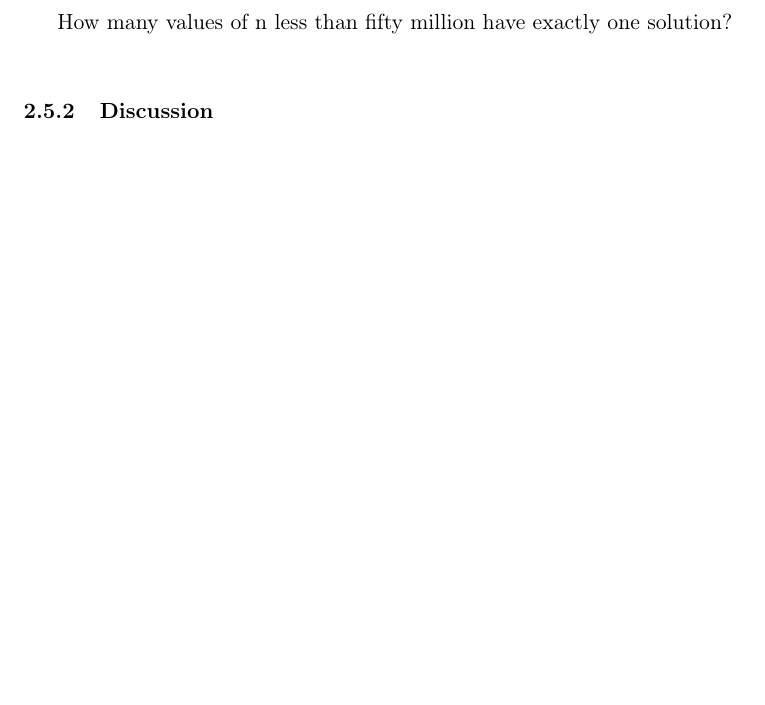
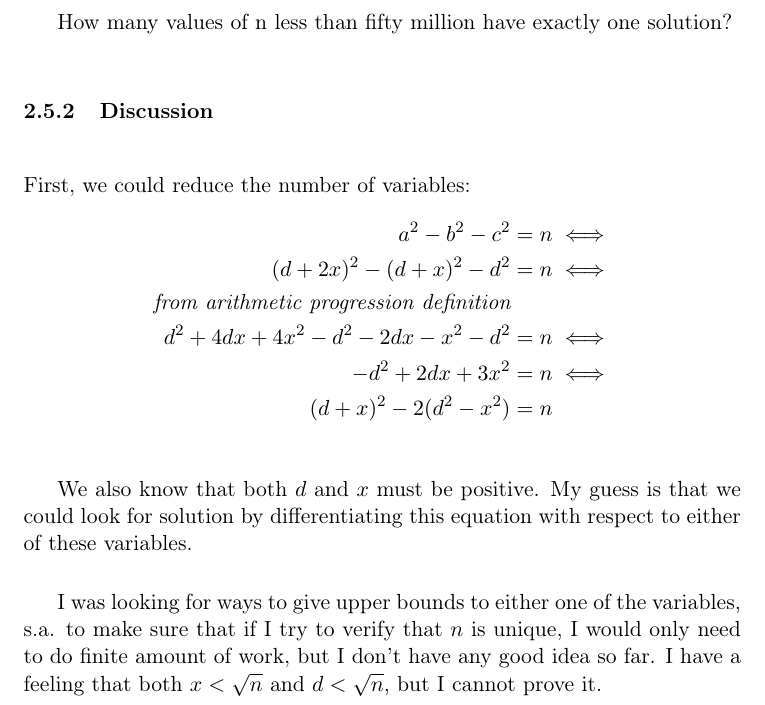
Before and after one commit to wvxvw/firmitas-assignments, a LaTeX problem sheet (pe-exercises.tex): part of page 14 of 14, cut so that both start at the same text, the shorter picture padded with empty space. Compiled offline with pdfLaTeX.

Commit message:
Added some notes on the last question.

```diff
--- a/pe-exercises.tex
+++ b/pe-exercises.tex
@@ -518,4 +518,23 @@ How many values of n less than fifty million have exactly one solution?
 
 \subsubsection{Discussion}
 \label{sec:orgheadline19}
+First, we could reduce the number of variables:
+\begin{align*}
+  a^2 - b^2 - c^2                         &= n \iff \\
+  (d + 2x)^2 - (d + x)^2 - d^2            &= n \iff \\
+  \textit{from arithmetic progression definition} & \\
+  d^2 + 4dx + 4x^2 - d^2 - 2dx - x^2 - d^2 &= n \iff \\
+  -d^2 + 2dx + 3x^2                        &= n \iff \\
+  (d + x)^2 - 2(d^2 - x^2)                 &= n
+\end{align*}
+
+We also know that both \(d\) and \(x\) must be positive.  My guess is that we
+could look for solution by differentiating this equation with respect to
+either of these variables.
+
+I was looking for ways to give upper bounds to either one of the variables,
+s.a. to make sure that if I try to verify that \(n\) is unique, I would only
+need to do finite amount of work, but I don't have any good idea so far.  I
+have a feeling that both \(x < \sqrt{n}\) and \(d < \sqrt{n}\), but I cannot
+prove it.
 \end{document}
```
Also changed, not shown: pe-exercises.pdf, pe-exercises.tex (2 more changed lines), 1 other file.
